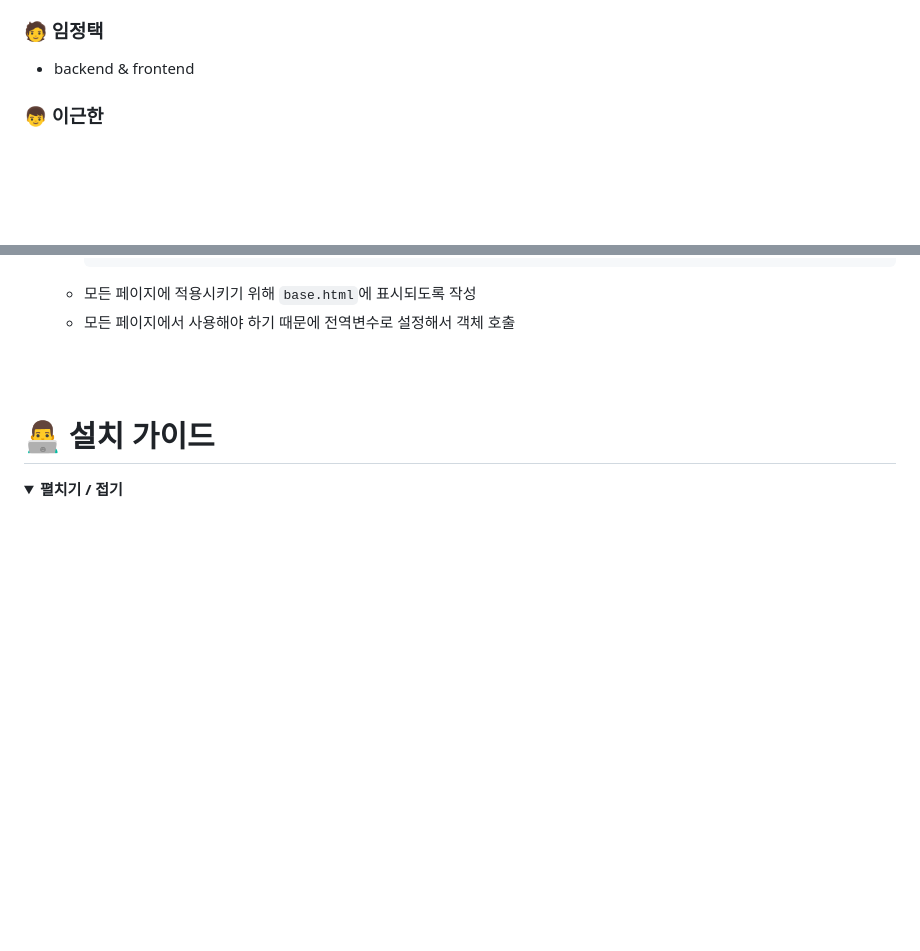
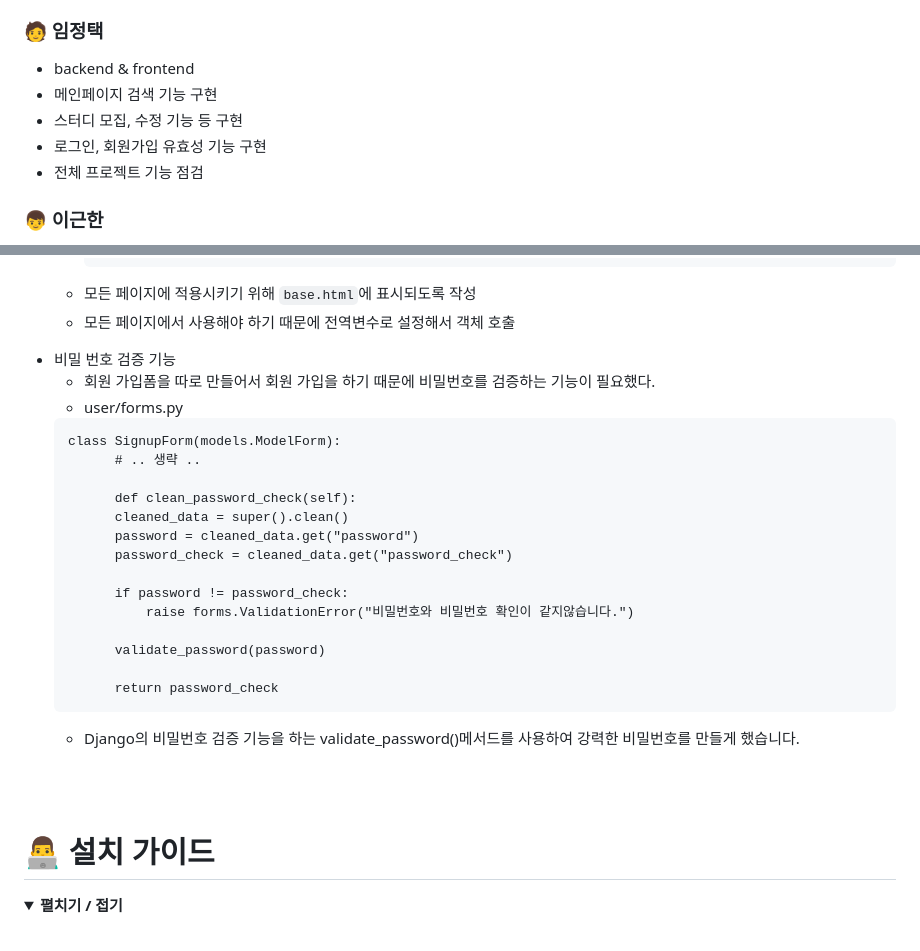
Before and after one commit to likelion-backend-6th/studyon, a Markdown page: README.md, 2 parts joined by grey strips. Drawn GitHub-style; folded sections open; blank space fills up the shorter version.

Commit message:
Update) 임정택 - 팀원 및 역할 소개, 기술적 이슈 작성

````diff
--- a/README.md
+++ b/README.md
@@ -32,6 +32,10 @@
 ### 🧑 임정택
 
 - backend & frontend
+- 메인페이지 검색 기능 구현
+- 스터디 모집, 수정 기능 등 구현
+- 로그인, 회원가입 유효성 기능 구현
+- 전체 프로젝트 기능 점검
 
 ### 👦 이근한
 
@@ -343,6 +347,29 @@
     - 모든 페이지에서 사용해야 하기 때문에 전역변수로 설정해서 객체 호출
 
 
+* 비밀 번호 검증 기능
+  * 회원 가입폼을 따로 만들어서 회원 가입을 하기 때문에 비밀번호를 검증하는 기능이 필요했다.
+  * user/forms.py
+  ```
+  class SignupForm(models.ModelForm):
+        # .. 생략 ..
+
+        def clean_password_check(self):
+        cleaned_data = super().clean()
+        password = cleaned_data.get("password")
+        password_check = cleaned_data.get("password_check")
+
+        if password != password_check:
+            raise forms.ValidationError("비밀번호와 비밀번호 확인이 같지않습니다.")
+
+        validate_password(password)
+
+        return password_check
+  ```
+  * Django의 비밀번호 검증 기능을 하는 validate_password()메서드를 사용하여 강력한 비밀번호를 만들게 했습니다.
+
+
+
 <br>
 <br>
 
````
